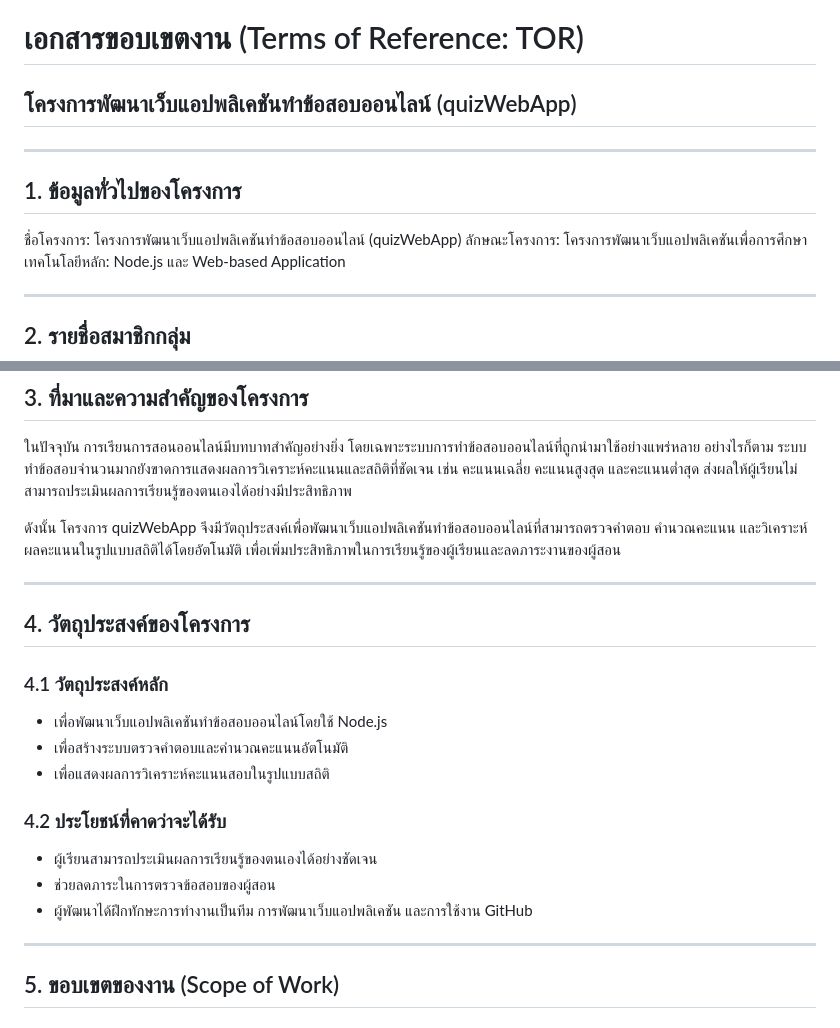
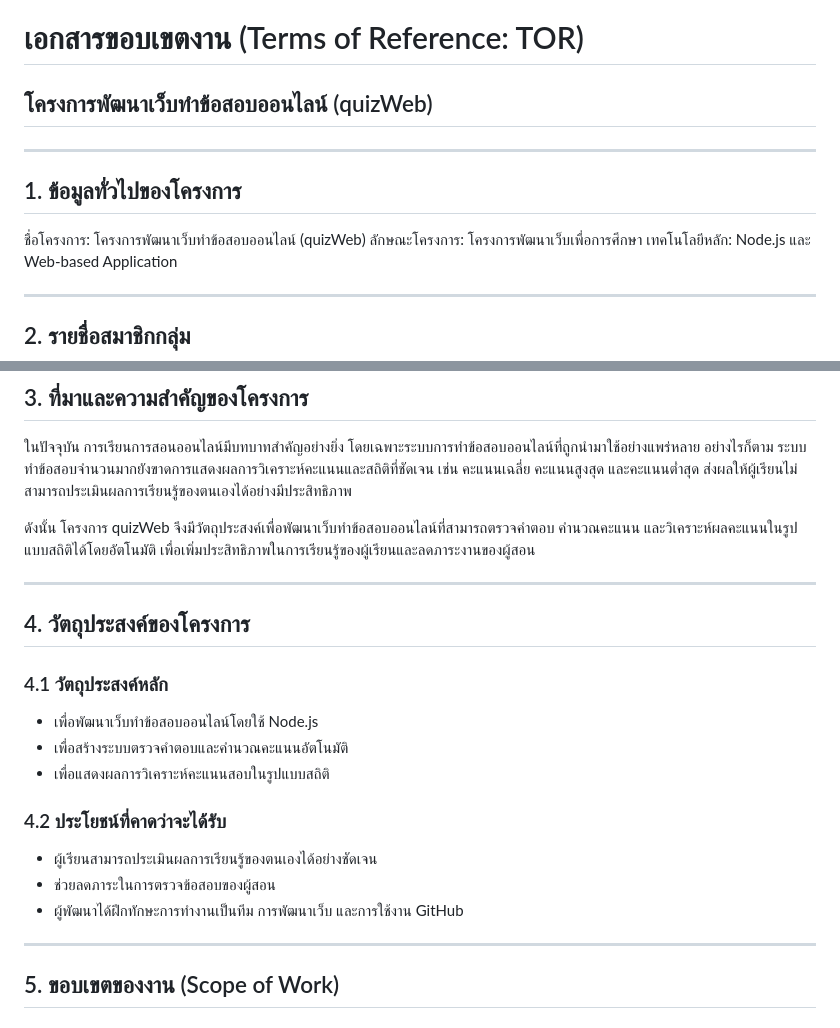
Before and after one commit to praewpaphatsornswu/QuizWebApp, a Markdown page: README.md, 2 parts joined by grey strips. Rendered like a GitHub page.

```diff
--- a/README.md
+++ b/README.md
@@ -1,13 +1,13 @@
 # เอกสารขอบเขตงาน (Terms of Reference: TOR)
 
-## โครงการพัฒนาเว็บแอปพลิเคชันทำข้อสอบออนไลน์ (quizWebApp)
+## โครงการพัฒนาเว็บทำข้อสอบออนไลน์ (quizWeb)
 
 ---
 
 ## 1. ข้อมูลทั่วไปของโครงการ
 
-ชื่อโครงการ: โครงการพัฒนาเว็บแอปพลิเคชันทำข้อสอบออนไลน์ (quizWebApp)
-ลักษณะโครงการ: โครงการพัฒนาเว็บแอปพลิเคชันเพื่อการศึกษา
+ชื่อโครงการ: โครงการพัฒนาเว็บทำข้อสอบออนไลน์ (quizWeb)
+ลักษณะโครงการ: โครงการพัฒนาเว็บเพื่อการศึกษา
 เทคโนโลยีหลัก: Node.js และ Web-based Application
 
 ---
@@ -24,7 +24,7 @@
 
 ในปัจจุบัน การเรียนการสอนออนไลน์มีบทบาทสำคัญอย่างยิ่ง โดยเฉพาะระบบการทำข้อสอบออนไลน์ที่ถูกนำมาใช้อย่างแพร่หลาย อย่างไรก็ตาม ระบบทำข้อสอบจำนวนมากยังขาดการแสดงผลการวิเคราะห์คะแนนและสถิติที่ชัดเจน เช่น คะแนนเฉลี่ย คะแนนสูงสุด และคะแนนต่ำสุด ส่งผลให้ผู้เรียนไม่สามารถประเมินผลการเรียนรู้ของตนเองได้อย่างมีประสิทธิภาพ
 
-ดังนั้น โครงการ quizWebApp จึงมีวัตถุประสงค์เพื่อพัฒนาเว็บแอปพลิเคชันทำข้อสอบออนไลน์ที่สามารถตรวจคำตอบ คำนวณคะแนน และวิเคราะห์ผลคะแนนในรูปแบบสถิติได้โดยอัตโนมัติ เพื่อเพิ่มประสิทธิภาพในการเรียนรู้ของผู้เรียนและลดภาระงานของผู้สอน
+ดังนั้น โครงการ quizWeb จึงมีวัตถุประสงค์เพื่อพัฒนาเว็บทำข้อสอบออนไลน์ที่สามารถตรวจคำตอบ คำนวณคะแนน และวิเคราะห์ผลคะแนนในรูปแบบสถิติได้โดยอัตโนมัติ เพื่อเพิ่มประสิทธิภาพในการเรียนรู้ของผู้เรียนและลดภาระงานของผู้สอน
 
 ---
 
@@ -32,7 +32,7 @@
 
 ### 4.1 วัตถุประสงค์หลัก
 
-* เพื่อพัฒนาเว็บแอปพลิเคชันทำข้อสอบออนไลน์โดยใช้ Node.js
+* เพื่อพัฒนาเว็บทำข้อสอบออนไลน์โดยใช้ Node.js
 * เพื่อสร้างระบบตรวจคำตอบและคำนวณคะแนนอัตโนมัติ
 * เพื่อแสดงผลการวิเคราะห์คะแนนสอบในรูปแบบสถิติ
 
@@ -40,7 +40,7 @@
 
 * ผู้เรียนสามารถประเมินผลการเรียนรู้ของตนเองได้อย่างชัดเจน
 * ช่วยลดภาระในการตรวจข้อสอบของผู้สอน
-* ผู้พัฒนาได้ฝึกทักษะการทำงานเป็นทีม การพัฒนาเว็บแอปพลิเคชัน และการใช้งาน GitHub
+* ผู้พัฒนาได้ฝึกทักษะการทำงานเป็นทีม การพัฒนาเว็บ และการใช้งาน GitHub
 
 ---
 
```
